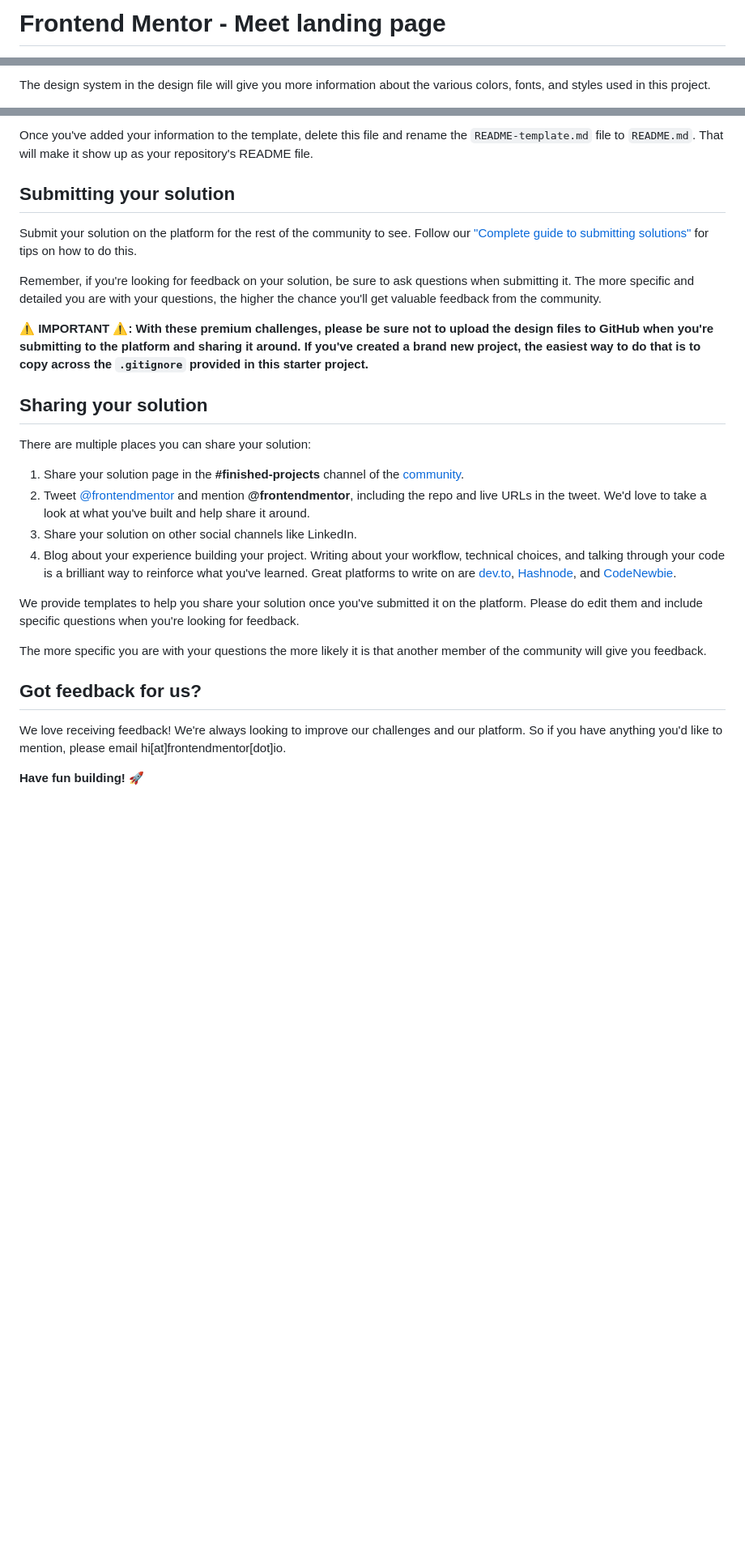
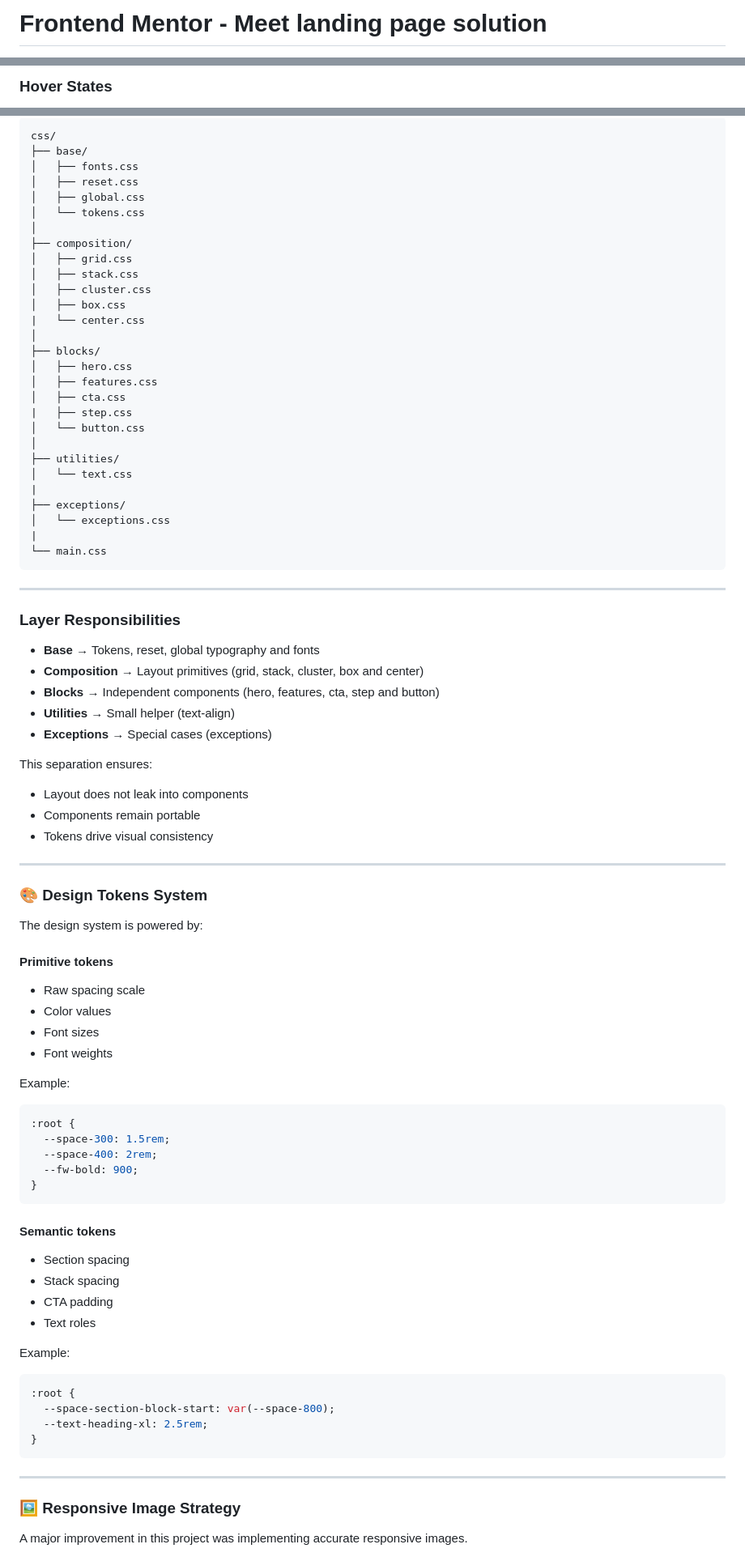
Before and after one commit to berefire/meet-landing-page, a Markdown page: README.md, 3 parts joined by grey strips. Shown: that part at 81% size. Drawn GitHub-style; blank space fills up the shorter version.

Commit message:
docs(readme): Add README file and screenshot images

`````diff
--- a/README.md
+++ b/README.md
@@ -1,2 +1,2 @@
-# Frontend Mentor - Meet landing page
+# Frontend Mentor - Meet landing page solution
 
@@ -31,3 +61,3 @@ All the required assets for this project are in the `/assets` folder. The assets
 
-The design system in the design file will give you more information about the various colors, fonts, and styles used in this project.
+### Hover States
 
@@ -71,29 +94,93 @@ The template provides a guide for what to add. A custom `README` will help you e
 
-Once you've added your information to the template, delete this file and rename the `README-template.md` file to `README.md`. That will make it show up as your repository's README file.
+```html
+css/
+├── base/
+│   ├── fonts.css
+│   ├── reset.css
+│   ├── global.css
+│   └── tokens.css
+│
+├── composition/
+│   ├── grid.css
+│   ├── stack.css
+│   ├── cluster.css
+│   ├── box.css
+|   └── center.css
+│
+├── blocks/
+│   ├── hero.css
+│   ├── features.css
+│   ├── cta.css
+|   ├── step.css
+│   └── button.css
+│
+├── utilities/
+│   └── text.css
+|
+├── exceptions/
+│   └── exceptions.css
+|
+└── main.css
+```
 
-## Submitting your solution
+---
 
-Submit your solution on the platform for the rest of the community to see. Follow our ["Complete guide to submitting solutions"](https://medium.com/frontend-mentor/a-complete-guide-to-submitting-solutions-on-frontend-mentor-ac6384162248) for tips on how to do this.
+### Layer Responsibilities
 
-Remember, if you're looking for feedback on your solution, be sure to ask questions when submitting it. The more specific and detailed you are with your questions, the higher the chance you'll get valuable feedback from the community.
+- **Base** → Tokens, reset, global typography and fonts
+- **Composition** → Layout primitives (grid, stack, cluster, box and center)
+- **Blocks** → Independent components (hero, features, cta, step and button)
+- **Utilities** → Small helper (text-align)
+- **Exceptions** → Special cases (exceptions)
 
-**⚠️ IMPORTANT ⚠️: With these premium challenges, please be sure not to upload the design files to GitHub when you're submitting to the platform and sharing it around. If you've created a brand new project, the easiest way to do that is to copy across the `.gitignore` provided in this starter project.**
+This separation ensures:
 
-## Sharing your solution
+- Layout does not leak into components
+- Components remain portable
+- Tokens drive visual consistency
 
-There are multiple places you can share your solution:
+---
 
-1. Share your solution page in the **#finished-projects** channel of the [community](https://www.frontendmentor.io/community).
-2. Tweet [@frontendmentor](https://twitter.com/frontendmentor) and mention **@frontendmentor**, including the repo and live URLs in the tweet. We'd love to take a look at what you've built and help share it around.
-3. Share your solution on other social channels like LinkedIn.
-4. Blog about your experience building your project. Writing about your workflow, technical choices, and talking through your code is a brilliant way to reinforce what you've learned. Great platforms to write on are [dev.to](https://dev.to/), [Hashnode](https://hashnode.com/), and [CodeNewbie](https://community.codenewbie.org/).
+### 🎨 Design Tokens System
 
-We provide templates to help you share your solution once you've submitted it on the platform. Please do edit them and include specific questions when you're looking for feedback.
+The design system is powered by:
 
-The more specific you are with your questions the more likely it is that another member of the community will give you feedback.
+#### Primitive tokens
 
-## Got feedback for us?
+- Raw spacing scale
+- Color values
+- Font sizes
+- Font weights
 
-We love receiving feedback! We're always looking to improve our challenges and our platform. So if you have anything you'd like to mention, please email hi[at]frontendmentor[dot]io.
+Example:
 
-**Have fun building!** 🚀
+```css
+:root {
+  --space-300: 1.5rem;
+  --space-400: 2rem;
+  --fw-bold: 900;
+}
+````
+
+#### Semantic tokens
+
+- Section spacing
+- Stack spacing
+- CTA padding
+- Text roles
+
+Example:
+
+```css
+:root {
+  --space-section-block-start: var(--space-800);
+  --text-heading-xl: 2.5rem;
+}
+```
+
+---
+
+### 🖼 Responsive Image Strategy
+
+A major improvement in this project was implementing accurate responsive images.
+
`````
Also changed, not shown: other parts of README.md (+180 -36 lines), README-template.md (deleted, +0 -122 lines), assets/screenshots/mobile.png (added), assets/screenshots/tablet.png (added), 2 other files.
